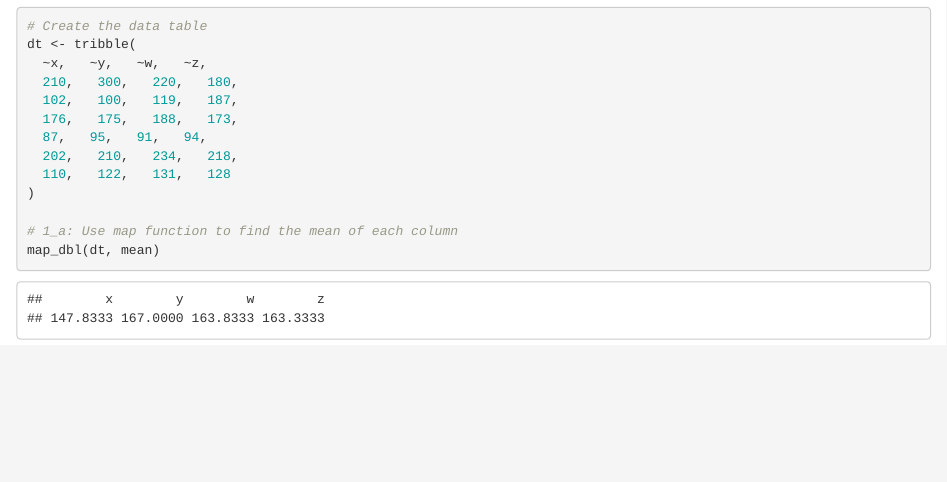
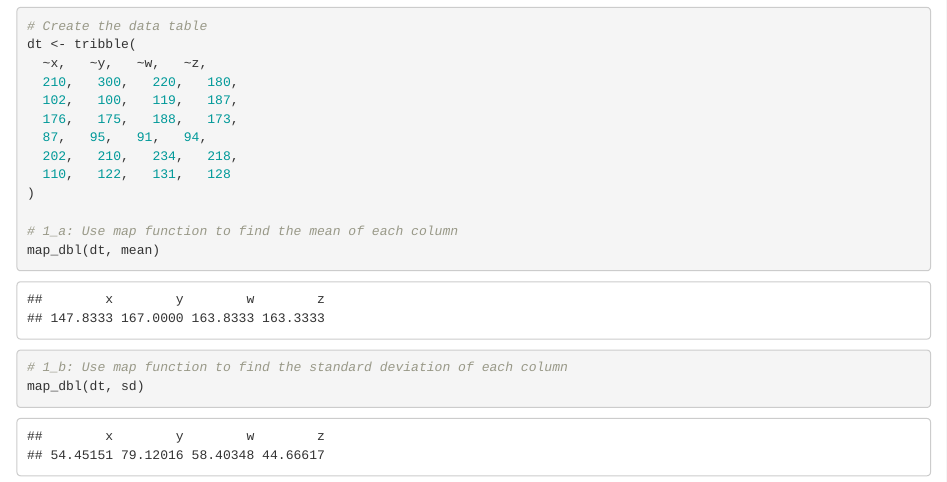
Before and after one commit to Jainabkhanam/homework2_khanam, an R Markdown document (Spring2024/GIT_HW/homework2_KHANAM.Rmd): the page in a window 1100 px wide, from 380 px down. Rendered offline with R 4.5, knitr and Pandoc, with nearby package versions.

Commit message:
Problem_1b

````diff
--- a/Spring2024/GIT_HW/homework2_KHANAM.Rmd
+++ b/Spring2024/GIT_HW/homework2_KHANAM.Rmd
@@ -22,3 +22,9 @@ dt <- tribble(
 # 1_a: Use map function to find the mean of each column
 map_dbl(dt, mean)
 ```
+
+```{r}
+# 1_b: Use map function to find the standard deviation of each column
+map_dbl(dt, sd)
+
+```
````
